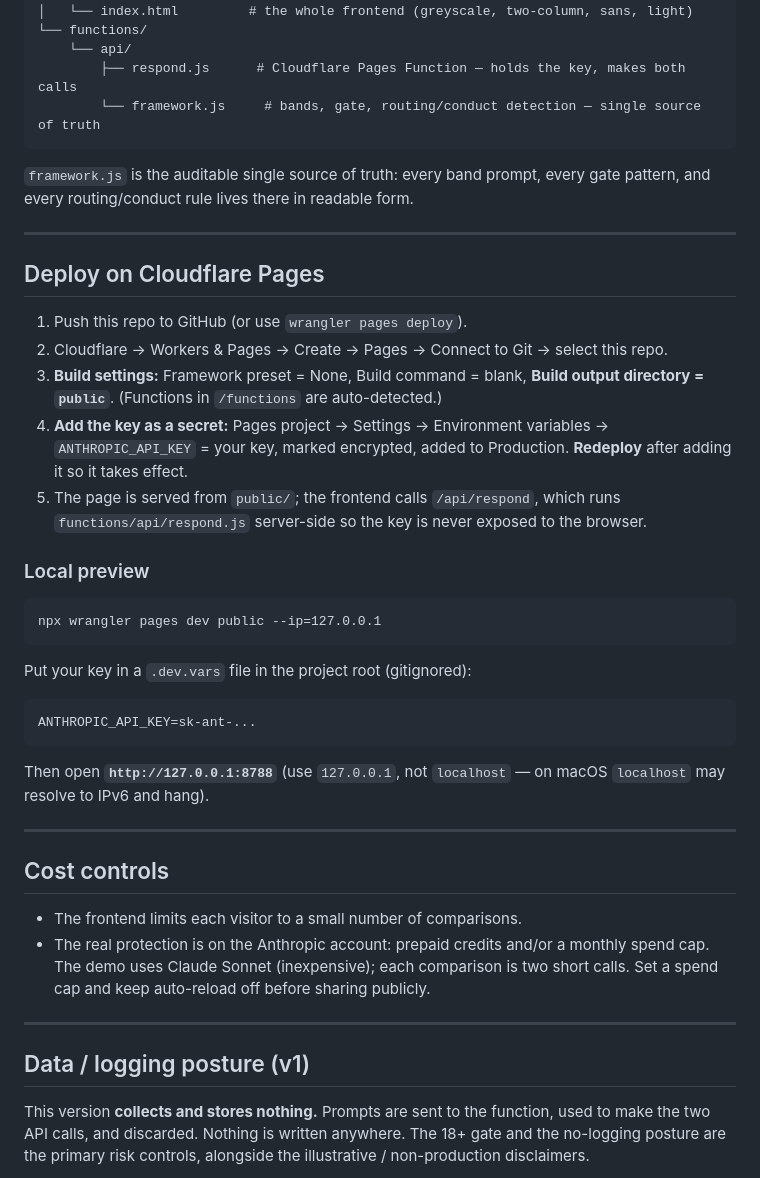
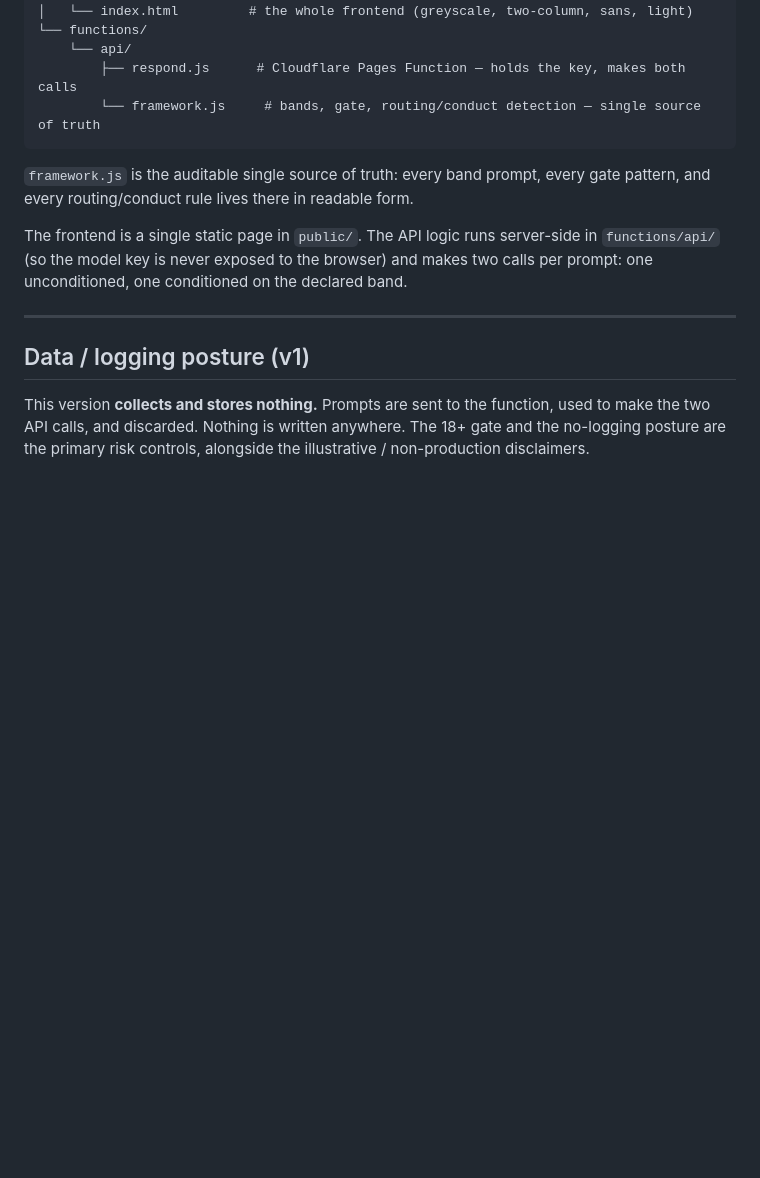
Before and after one commit to merrybouv/Baseline, a Markdown page: README.md, the part around the change. Drawn GitHub-style; blank space fills up the shorter version.

Commit message:
another update to readme

````diff
--- a/README.md
+++ b/README.md
@@ -84,43 +84,9 @@ Baseline/
 `framework.js` is the auditable single source of truth: every band prompt, every gate
 pattern, and every routing/conduct rule lives there in readable form.
 
----
-
-## Deploy on Cloudflare Pages
-
-1. Push this repo to GitHub (or use `wrangler pages deploy`).
-2. Cloudflare → Workers & Pages → Create → Pages → Connect to Git → select this repo.
-3. **Build settings:** Framework preset = None, Build command = blank,
-   **Build output directory = `public`**. (Functions in `/functions` are auto-detected.)
-4. **Add the key as a secret:** Pages project → Settings → Environment variables →
-   `ANTHROPIC_API_KEY` = your key, marked encrypted, added to Production. **Redeploy**
-   after adding it so it takes effect.
-5. The page is served from `public/`; the frontend calls `/api/respond`, which runs
-   `functions/api/respond.js` server-side so the key is never exposed to the browser.
-
-### Local preview
-
-```
-npx wrangler pages dev public --ip=127.0.0.1
-```
-
-Put your key in a `.dev.vars` file in the project root (gitignored):
-
-```
-ANTHROPIC_API_KEY=sk-ant-...
-```
-
-Then open **`http://127.0.0.1:8788`** (use `127.0.0.1`, not `localhost` — on macOS
-`localhost` may resolve to IPv6 and hang).
-
----
-
-## Cost controls
-
-- The frontend limits each visitor to a small number of comparisons.
-- The real protection is on the Anthropic account: prepaid credits and/or a monthly
-  spend cap. The demo uses Claude Sonnet (inexpensive); each comparison is two short
-  calls. Set a spend cap and keep auto-reload off before sharing publicly.
+The frontend is a single static page in `public/`. The API logic runs server-side in
+`functions/api/` (so the model key is never exposed to the browser) and makes two calls
+per prompt: one unconditioned, one conditioned on the declared band.
 
 ---
 
````
